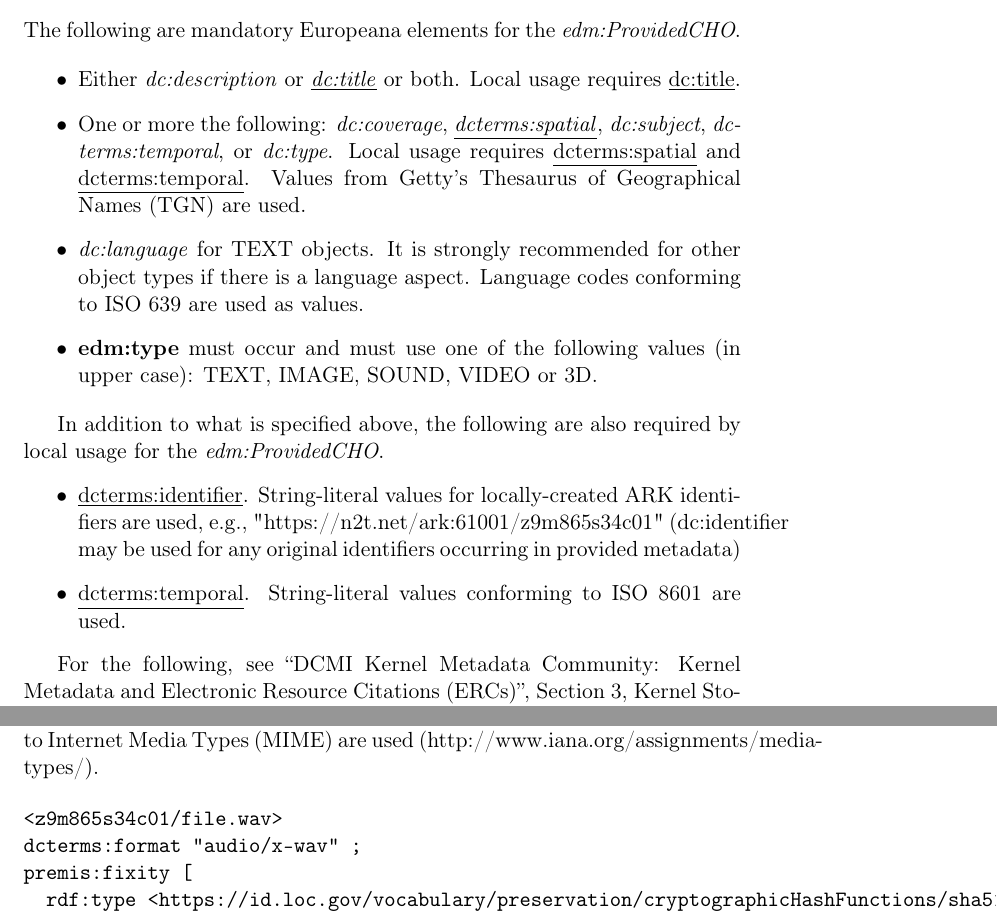
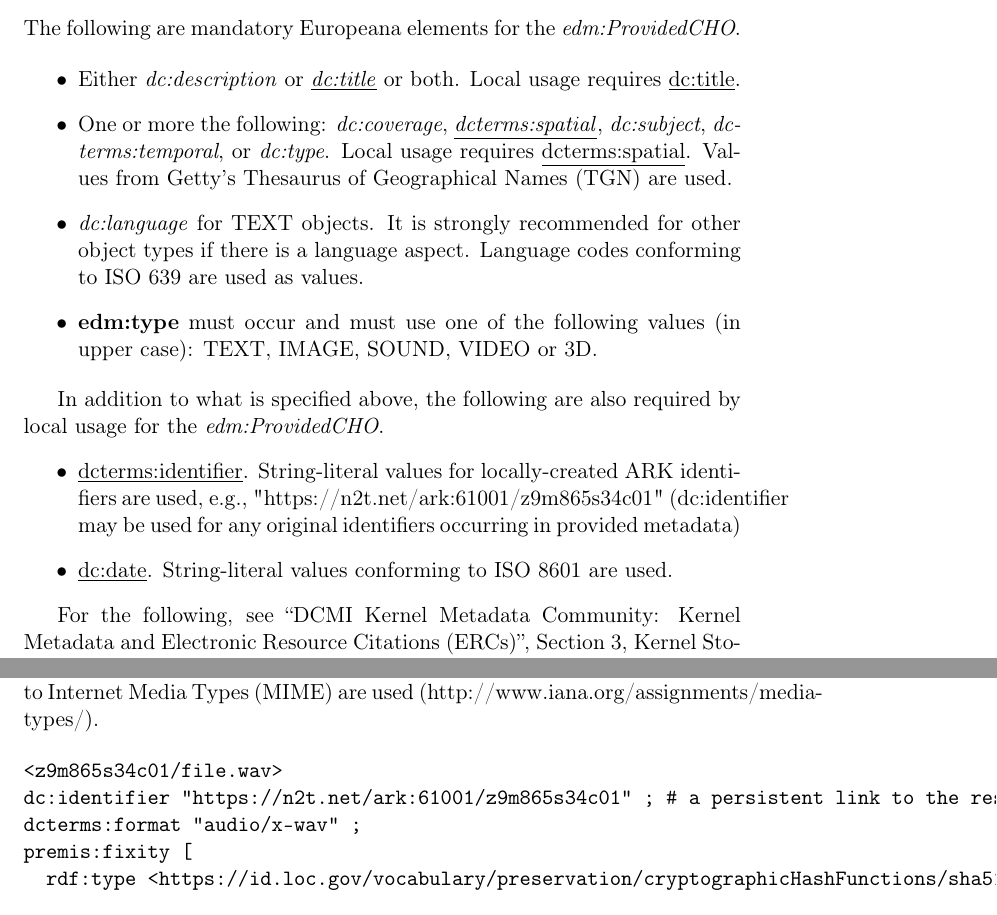
Before and after one commit to uchicago-library/ldr_documentation, a LaTeX document (template.tex): two parts of pages 3 and 5 of 6, joined at a grey line, cut so that both start at the same text. Compiled offline with pdfLaTeX.

Commit message:
Add files via upload

```diff
--- a/template.tex
+++ b/template.tex
@@ -39,7 +39,7 @@
   {'}{{'}}1
 }
 
-\date{2022-10-23}
+\date{2022-11-02}
 \title{Europeana Data Model (EDM) Template for use with University of Chicago Library Digital Collections}
 \author{Charles Blair}
 \hypersetup{
@@ -125,7 +125,7 @@ The following are mandatory Europeana elements for the \textit{edm:ProvidedCHO}.
 
   \item Either \textit{dc:description} or \underline{\textit{dc:title}} or both. Local usage requires \underline{dc:title}.
 
-  \item One or more the following: \textit{dc:coverage}, \underline{\textit{dcterms:spatial}}, \textit{dc:subject}, \textit{dcterms:temporal}, or \textit{dc:type}. Local usage requires \underline{dcterms:spatial} and \underline{dcterms:temporal}. Values from Getty's Thesaurus of Geographical Names (TGN) are used.
+  \item One or more the following: \textit{dc:coverage}, \underline{\textit{dcterms:spatial}}, \textit{dc:subject}, \textit{dcterms:temporal}, or \textit{dc:type}. Local usage requires \underline{dcterms:spatial}. Values from Getty's Thesaurus of Geographical Names (TGN) are used.
 
   \item \textit{dc:language} for TEXT objects. It is strongly recommended for other object types if there is a language aspect. Language codes conforming to ISO 639 are used as values.
 
@@ -136,7 +136,7 @@ In addition to what is specified above, the following are also required by local
 \begin{itemize}
   \item \underline{dcterms:identifier}. String-literal values for locally-created ARK identifiers are used, e.g., "https://n2t.net/ark:61001/z9m865s34c01" (dc:identifier may be used for any original identifiers occurring in provided metadata)
 
-  \item \underline{dcterms:temporal}. String-literal values conforming to ISO 8601 are used.
+  \item \underline{dc:date}. String-literal values conforming to ISO 8601 are used.
 
 \end{itemize}
 
@@ -192,6 +193,7 @@ The following are required for an edm:WebResource. The requirements are indicate
 
 \begin{verbatim}
 <z9m865s34c01/file.wav>
+dc:identifier "https://n2t.net/ark:61001/z9m865s34c01" ; # a persistent link to the resource
 dcterms:format "audio/x-wav" ;
 premis:fixity [
   rdf:type <https://id.loc.gov/vocabulary/preservation/cryptographicHashFunctions/sha512>;
```
Also changed, not shown: template.pdf, template.tex (5 more changed lines), 1 other file.
